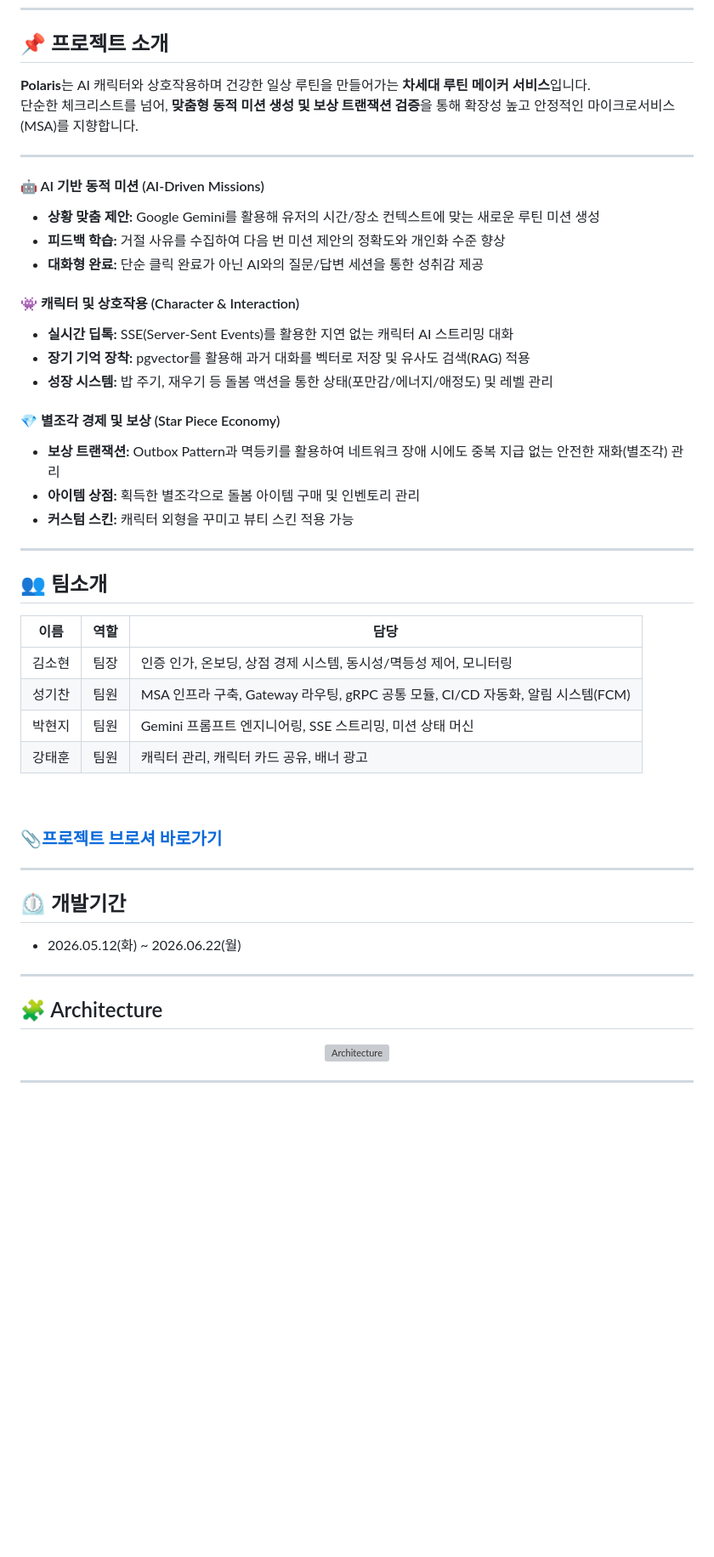
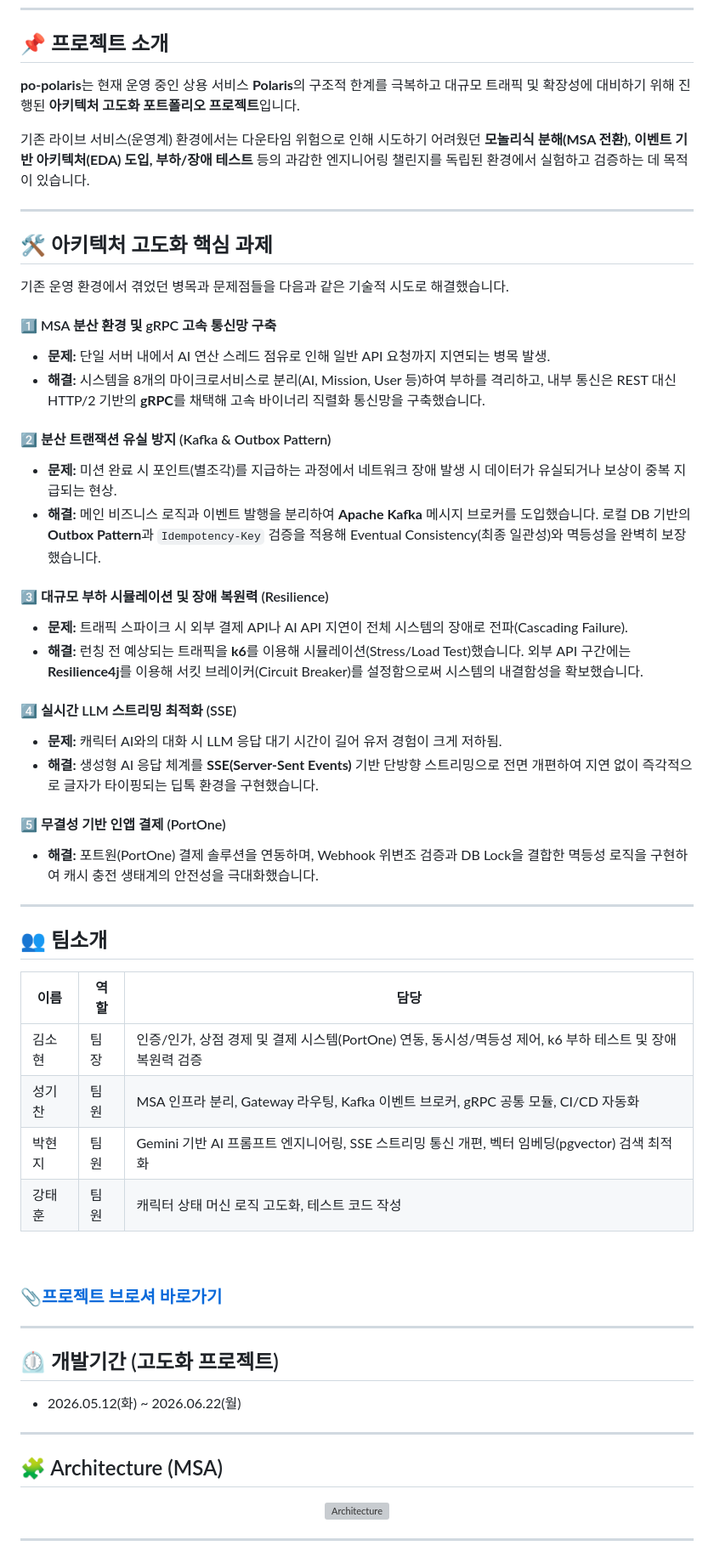
Before and after one commit to p5laris-team/po-polaris, a Markdown page: README.md, the part around one of its changes. Shown at 85% size. Rendered like a GitHub page; blank space fills up the shorter version; grey boxes are pictures that could not be loaded.

Commit message:
feat: po-polaris docs 작업

```diff
--- a/README.md
+++ b/README.md
@@ -32,36 +30,45 @@
 
 ## 📌 프로젝트 소개
 
-**Polaris**는 AI 캐릭터와 상호작용하며 건강한 일상 루틴을 만들어가는 **차세대 루틴 메이커 서비스**입니다.
-단순한 체크리스트를 넘어, **맞춤형 동적 미션 생성 및 보상 트랜잭션 검증**을 통해 확장성 높고 안정적인 마이크로서비스(MSA)를 지향합니다.
+**po-polaris**는 현재 운영 중인 상용 서비스 **Polaris**의 구조적 한계를 극복하고 대규모 트래픽 및 확장성에 대비하기 위해 진행된 **아키텍처 고도화 포트폴리오 프로젝트**입니다.
+
+기존 라이브 서비스(운영계) 환경에서는 다운타임 위험으로 인해 시도하기 어려웠던 **모놀리식 분해(MSA 전환), 이벤트 기반 아키텍처(EDA) 도입, 부하/장애 테스트** 등의 과감한 엔지니어링 챌린지를 독립된 환경에서 실험하고 검증하는 데 목적이 있습니다.
 
 ---
 
-#### 🤖 AI 기반 동적 미션 (AI-Driven Missions)
-* **상황 맞춤 제안:** Google Gemini를 활용해 유저의 시간/장소 컨텍스트에 맞는 새로운 루틴 미션 생성
-* **피드백 학습:** 거절 사유를 수집하여 다음 번 미션 제안의 정확도와 개인화 수준 향상
-* **대화형 완료:** 단순 클릭 완료가 아닌 AI와의 질문/답변 세션을 통한 성취감 제공
+## 🛠 아키텍처 고도화 핵심 과제
 
-#### 👾 캐릭터 및 상호작용 (Character & Interaction)
-* **실시간 딥톡:** SSE(Server-Sent Events)를 활용한 지연 없는 캐릭터 AI 스트리밍 대화
-* **장기 기억 장착:** pgvector를 활용해 과거 대화를 벡터로 저장 및 유사도 검색(RAG) 적용
-* **성장 시스템:** 밥 주기, 재우기 등 돌봄 액션을 통한 상태(포만감/에너지/애정도) 및 레벨 관리
+기존 운영 환경에서 겪었던 병목과 문제점들을 다음과 같은 기술적 시도로 해결했습니다.
 
-#### 💎 별조각 경제 및 보상 (Star Piece Economy)
-* **보상 트랜잭션:** Outbox Pattern과 멱등키를 활용하여 네트워크 장애 시에도 중복 지급 없는 안전한 재화(별조각) 관리
-* **아이템 상점:** 획득한 별조각으로 돌봄 아이템 구매 및 인벤토리 관리
-* **커스텀 스킨:** 캐릭터 외형을 꾸미고 뷰티 스킨 적용 가능
+#### 1️⃣ MSA 분산 환경 및 gRPC 고속 통신망 구축
+* **문제:** 단일 서버 내에서 AI 연산 스레드 점유로 인해 일반 API 요청까지 지연되는 병목 발생.
+* **해결:** 시스템을 8개의 마이크로서비스로 분리(AI, Mission, User 등)하여 부하를 격리하고, 내부 통신은 REST 대신 HTTP/2 기반의 **gRPC**를 채택해 고속 바이너리 직렬화 통신망을 구축했습니다.
+
+#### 2️⃣ 분산 트랜잭션 유실 방지 (Kafka & Outbox Pattern)
+* **문제:** 미션 완료 시 포인트(별조각)를 지급하는 과정에서 네트워크 장애 발생 시 데이터가 유실되거나 보상이 중복 지급되는 현상.
+* **해결:** 메인 비즈니스 로직과 이벤트 발행을 분리하여 **Apache Kafka** 메시지 브로커를 도입했습니다. 로컬 DB 기반의 **Outbox Pattern**과 `Idempotency-Key` 검증을 적용해 Eventual Consistency(최종 일관성)와 멱등성을 완벽히 보장했습니다.
+
+#### 3️⃣ 대규모 부하 시뮬레이션 및 장애 복원력 (Resilience)
+* **문제:** 트래픽 스파이크 시 외부 결제 API나 AI API 지연이 전체 시스템의 장애로 전파(Cascading Failure).
+* **해결:** 런칭 전 예상되는 트래픽을 **k6**를 이용해 시뮬레이션(Stress/Load Test)했습니다. 외부 API 구간에는 **Resilience4j**를 이용해 서킷 브레이커(Circuit Breaker)를 설정함으로써 시스템의 내결함성을 확보했습니다.
+
+#### 4️⃣ 실시간 LLM 스트리밍 최적화 (SSE)
+* **문제:** 캐릭터 AI와의 대화 시 LLM 응답 대기 시간이 길어 유저 경험이 크게 저하됨.
+* **해결:** 생성형 AI 응답 체계를 **SSE(Server-Sent Events)** 기반 단방향 스트리밍으로 전면 개편하여 지연 없이 즉각적으로 글자가 타이핑되는 딥톡 환경을 구현했습니다.
+
+#### 5️⃣ 무결성 기반 인앱 결제 (PortOne)
+* **해결:** 포트원(PortOne) 결제 솔루션을 연동하며, Webhook 위변조 검증과 DB Lock을 결합한 멱등성 로직을 구현하여 캐시 충전 생태계의 안전성을 극대화했습니다.
 
 ---
 
 ## 👥 팀소개
 
-| 이름  | 역할 | 담당                                                          |
-|-----|----|-------------------------------------------------------------|
-| 김소현 | 팀장 | 인증 인가, 온보딩, 상점 경제 시스템, 동시성/멱등성 제어, 모니터링                     |
-| 성기찬 | 팀원 | MSA 인프라 구축, Gateway 라우팅, gRPC 공통 모듈, CI/CD 자동화, 알림 시스템(FCM) |
-| 박현지 | 팀원 | Gemini 프롬프트 엔지니어링, SSE 스트리밍, 미션 상태 머신                       |
-| 강태훈 | 팀원 | 캐릭터 관리, 캐릭터 카드 공유, 배너 광고                                    |
+| 이름  | 역할 | 담당                                                             |
+|-----|----|----------------------------------------------------------------|
+| 김소현 | 팀장 | 인증/인가, 상점 경제 및 결제 시스템(PortOne) 연동, 동시성/멱등성 제어, k6 부하 테스트 및 장애 복원력 검증 |
+| 성기찬 | 팀원 | MSA 인프라 분리, Gateway 라우팅, Kafka 이벤트 브로커, gRPC 공통 모듈, CI/CD 자동화  |
+| 박현지 | 팀원 | Gemini 기반 AI 프롬프트 엔지니어링, SSE 스트리밍 통신 개편, 벡터 임베딩(pgvector) 검색 최적화 |
+| 강태훈 | 팀원 | 캐릭터 상태 머신 로직 고도화, 테스트 코드 작성   |
 
 <br>
 
@@ -69,12 +76,12 @@
 
 ---
 
-## ⏲️ 개발기간
+## ⏲️ 개발기간 (고도화 프로젝트)
 - 2026.05.12(화) ~ 2026.06.22(월)
 
 ---
 
-## 🧩 Architecture
+## 🧩 Architecture (MSA)
 
 <p align="center">
   <img src="" width="100%" alt="Architecture">
```
Also changed, not shown: other parts of README.md (+46 -78 lines), docs/sa-docs/01-API-spec.md (+15 -0 lines), docs/sa-docs/02_ERD_Data_Model.md (+85 -0 lines).
